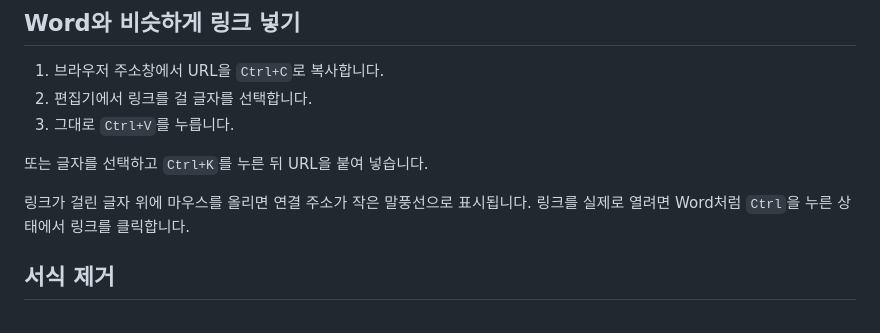
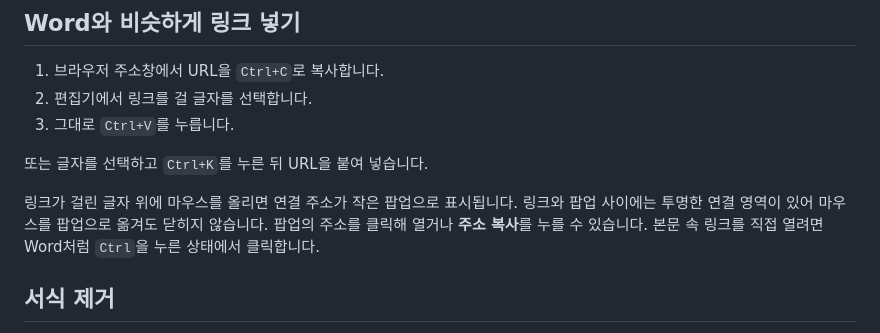
Before and after one commit to CuriousN006/basic-text-editor, a Markdown page: 사용법.md, the part around the change. Rendered like a GitHub page.

Commit message:
docs: 링크 팝업 유지와 클릭·복사 안내

```diff
--- a/사용법.md
+++ b/사용법.md
@@ -33,7 +33,7 @@
 
 또는 글자를 선택하고 `Ctrl+K`를 누른 뒤 URL을 붙여 넣습니다.
 
-링크가 걸린 글자 위에 마우스를 올리면 연결 주소가 작은 말풍선으로 표시됩니다. 링크를 실제로 열려면 Word처럼 `Ctrl`을 누른 상태에서 링크를 클릭합니다.
+링크가 걸린 글자 위에 마우스를 올리면 연결 주소가 작은 팝업으로 표시됩니다. 링크와 팝업 사이에는 투명한 연결 영역이 있어 마우스를 팝업으로 옮겨도 닫히지 않습니다. 팝업의 주소를 클릭해 열거나 **주소 복사**를 누를 수 있습니다. 본문 속 링크를 직접 열려면 Word처럼 `Ctrl`을 누른 상태에서 클릭합니다.
 
 ## 서식 제거
 
```
